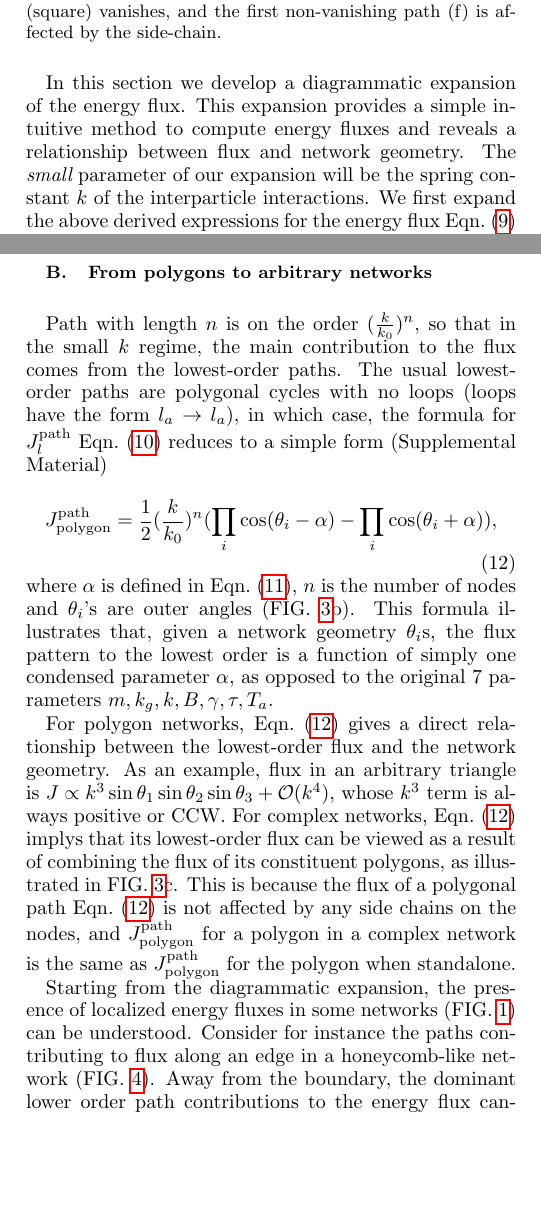
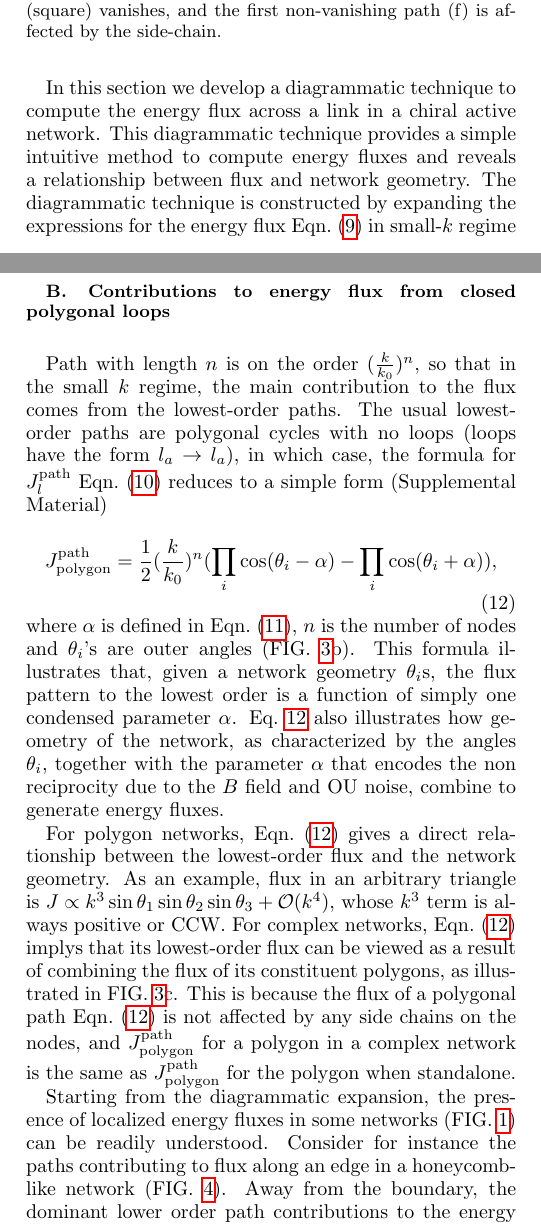
Before and after one commit to svaikunt/Rectification-in-active-gyroscopic-networks, a LaTeX paper (main.tex): two parts of the columns of pages 4 and 5 of 9, joined at a grey line, cut so that both start at the same text, the shorter picture padded with empty space. Compiled offline with pdfLaTeX.

Commit message:
new swim

```diff
--- a/main.tex
+++ b/main.tex
@@ -242,7 +242,7 @@ Specifically, the slightly damped variant would resonate near the eigen-frequenc
     \label{fig:path_sum}
 \end{figure}
 
-In this section we develop a diagrammatic expansion of the energy flux. This expansion provides a simple intuitive method to compute energy fluxes and reveals a relationship between flux and network geometry. The {\it{small}} parameter of our expansion will be the spring constant $k$ of the interparticle interactions. We first expand the above derived expressions for the energy flux \eqnname~\eqref{eqn:flux_residue} in small-$k$ regime and show that it can be expressed as a sum over paths traversed along the network (\eqnname~\eqref{eqn:flux_path}). Our perturbation theory assigns a geometry dependent pre-factor for each path, thus allowing us to construct a diagrammatic representation for the rectified energy fluxes (\eqnname~\eqref{eqn:flux_path_polygon}). The central results of this section, Eq.~\ref{eqn:flux_path}, Eq.~\ref{eqn:flux_path_polygon} provide compact expressions that elucidate how geometry and other parameters can combine to generate energy flows in networks with arbitrarily complex geometry and topologies.
+In this section we develop a diagrammatic technique to compute the energy flux across a link in a chiral active network. This diagrammatic technique provides a simple intuitive method to compute energy fluxes and reveals a relationship between flux and network geometry. The diagrammatic technique is constructed by expanding the expressions for the energy flux \eqnname~\eqref{eqn:flux_residue} in small-$k$ regime and shows how the energy flux across a link can be expressed as a  sum over paths traversed along the network (\eqnname~\eqref{eqn:flux_path}). Our perturbation theory assigns a geometry dependent pre-factor for each path, thus elucidating the role played by network geometry in ensuring rectified energy fluxes (\eqnname~\eqref{eqn:flux_path_polygon}). Together, the central results of this section, Eq.~\ref{eqn:flux_path}, Eq.~\ref{eqn:flux_path_polygon} provide compact expressions that elucidate how geometry, $B$ field, and correlation time of the fluctuation dissipation relation violating OU noise, $\tau$, can combine to generate energy flows in networks with arbitrarily complex geometry and topologies.
 %Our diagrammatic theory identifies the important features of the network and active bath that control the energy flux.
 
 %We then also show two situations where polygon paths vanish and higher-order paths (with loops) become dominant.
@@ -269,14 +270,17 @@ The interval of convergence depends on the geometry of the whole network as well
 
 The paths can be represented using diagrams, from which the flux $J^\text{path}_l$ can be calculated easily. For instance, the first diagram in \figurename~\ref{fig:path_sum}a represents the path $1\rightarrow 2\rightarrow 3\rightarrow 1$. To calculate $S_l$, one writes $(-K_s)_{l_bl_a}$ for each arrow $l_a\rightarrow l_b$, $R_\alpha$ for each node $l_a$, then multiply these matrices in the reversed order, and calculate the trace, e.g. $S_{1\rightarrow 2\rightarrow 3\rightarrow 1} = (\frac{k}{k_0})^3 \tr R_\alpha (-K_s)_{13} R_\alpha (-K_s)_{32} R_\alpha (-K_s)_{21}$. To get $S_{-l}$, one takes the result of $S_l$ and replace $\alpha$ by $-\alpha$. Finally, $J^\text{path}_l$ can be calculated from the difference between $S_l$ and $S_{-l}$.
 
-\subsection{From polygons to arbitrary networks}
+\subsection{Contributions to energy flux from closed polygonal loops}
 Path with length $n$ is on the order $(\frac{k}{k_0})^n$, so that in the small $k$ regime, the main contribution to the flux comes from the lowest-order paths.
 The usual lowest-order paths are polygonal cycles with no loops (loops have the form $l_a\rightarrow l_a$), in which case, the formula for $J^\text{path}_l$ \eqnname~\eqref{eqn:flux_path} reduces to a simple form (Supplemental Material)
 \begin{equation} \label{eqn:flux_path_polygon}
     J^\text{path}_\text{polygon} = \frac{1}{2} (\frac{k}{k_0})^n (\prod_i \cos(\theta_i - \alpha) - \prod_i \cos(\theta_i + \alpha)),
 \end{equation}
 where $\alpha$ is defined in \eqnname~\eqref{eqn:path_alpha_def}, $n$ is the number of nodes and $\theta_i$'s are outer angles (\figurename~\ref{fig:path_sum}b).
-This formula illustrates that, given a network geometry $\theta_i$s, the flux pattern to the lowest order is a function of simply one condensed parameter $\alpha$, as opposed to the original $7$  parameters $m, k_g, k, B, \gamma, \tau, T_a$.
+This formula illustrates that, given a network geometry $\theta_i$s, the flux pattern to the lowest order is a function of simply one condensed parameter $\alpha$.
+Eq.~\ref{eqn:flux_path_polygon} also illustrates how geometry of the network, as characterized by the angles $\theta_i$, together with the parameter $\alpha$ that encodes the non reciprocity due to the $B$ field and OU noise, combine to generate energy fluxes.
+
+%as opposed to the original $7$  parameters $m, k_g, k, B, \gamma, \tau, T_a$.
 
 For polygon networks, \eqnname~\eqref{eqn:flux_path_polygon} gives a direct relationship between the lowest-order flux and the network geometry. As an example, flux in an arbitrary triangle is $J \propto k^3 \sin\theta_1\sin\theta_2\sin\theta_3 + \mathcal{O}(k^4)$, whose $k^3$ term is always positive or CCW.
 For complex networks, \eqnname~\eqref{eqn:flux_path_polygon} implys that its lowest-order flux can be viewed as a result of combining the flux of its constituent polygons, as illustrated in \figurename~\ref{fig:path_sum}c. This is because the flux of a polygonal path \eqnname~\eqref{eqn:flux_path_polygon} is not affected by any side chains on the nodes, and $J^\text{path}_\text{polygon}$ for a polygon in a complex network is the same as $J^\text{path}_\text{polygon}$ for the polygon when standalone.
@@ -288,7 +292,7 @@ For complex networks, \eqnname~\eqref{eqn:flux_path_polygon} implys that its low
 %While the hexagon path constitutes the lowest-order path at the boundary, it vanishes for $n_l\ge 1$ due to cancellations. The first non-vanishing pair of paths for $n_l=1$ is shown in \figurename~\ref{fig:path_decay}d, in which the loop exploits the asymmetry between the bulk side (has a vertical bond at the blue loop) and the boundary side (has no vertical bonds at the red loop). For every increment of one layer, the length of paths increases by $4$. So the flux at layer $n_l$ is on the order of $k^{4n_l+3}$, which exhibits an exponential decay $e^{-(n_l-1)/d_l}$.
 %Through the calculation of these paths, one gets the decay length $d_l = -1/\log[4(k/k_0)^4(\sin(\theta+\alpha)\sin(\theta-\alpha))^2]$. From this result, we see that the cusp at $\theta=\alpha$ in \figurename~\ref{fig:path_decay}c is due to the term $\sin(\theta-\alpha)$. In fact, at the special point $\theta=\alpha$, paths like \figurename~\ref{fig:path_decay}d vanish, and one needs to consider even high-order paths.
 
-Starting from the  diagrammatic expansion, the presence of localized energy fluxes in some networks (\figurename~\ref{fig:model_and_result}) can be understood. Consider for instance the paths contributing to flux along an edge in a honeycomb-like network (\figurename~\ref{fig:path_decay}). Away from the boundary, the dominant lower order path contributions to the energy flux cancel each other. The size of the leading order path that contributes to the energy flux along a link increases as a function of the distance of the link from boundary. Such a scaling results in an exponential localization of the energy flux at the boundary of the lattice (\figurename~\ref{fig:path_decay}b).
+Starting from the  diagrammatic expansion, the presence of localized energy fluxes in some networks (\figurename~\ref{fig:model_and_result}) can be readily understood. Consider for instance the paths contributing to flux along an edge in a honeycomb-like network (\figurename~\ref{fig:path_decay}). Away from the boundary, the dominant lower order path contributions to the energy flux cancel each other. The size of the leading order path that contributes to the energy flux along a link increases as a function of the distance of the link from boundary. Such a scaling results in an exponential localization of the energy flux at the boundary of the lattice (\figurename~\ref{fig:path_decay}b).
 
 \begin{figure}[ht]
 	\centering
```
Also changed, not shown: main.tex (3 more changed lines).
